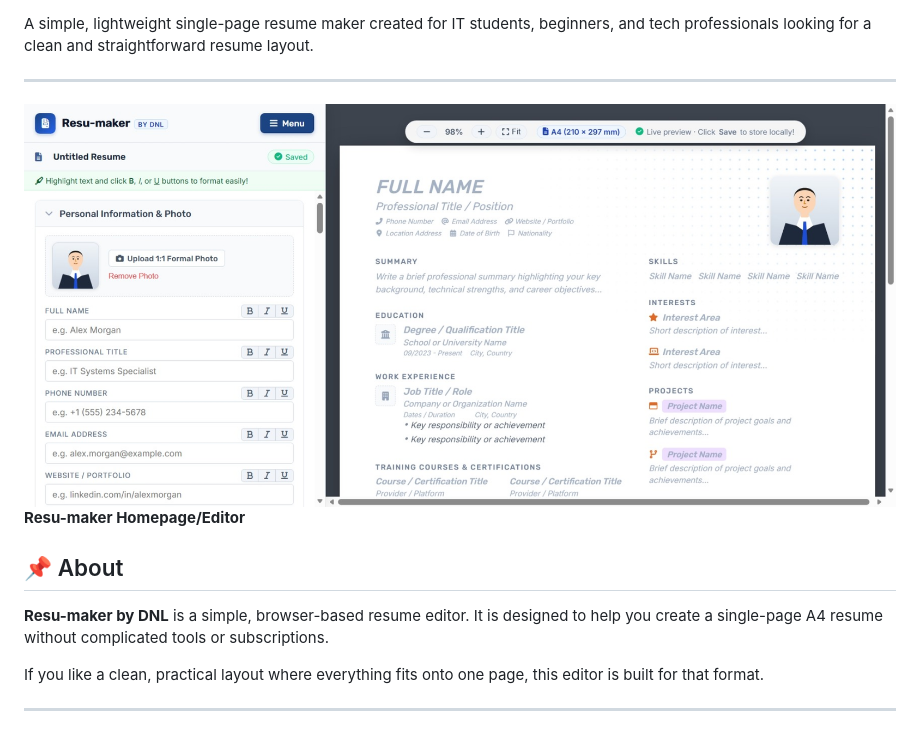
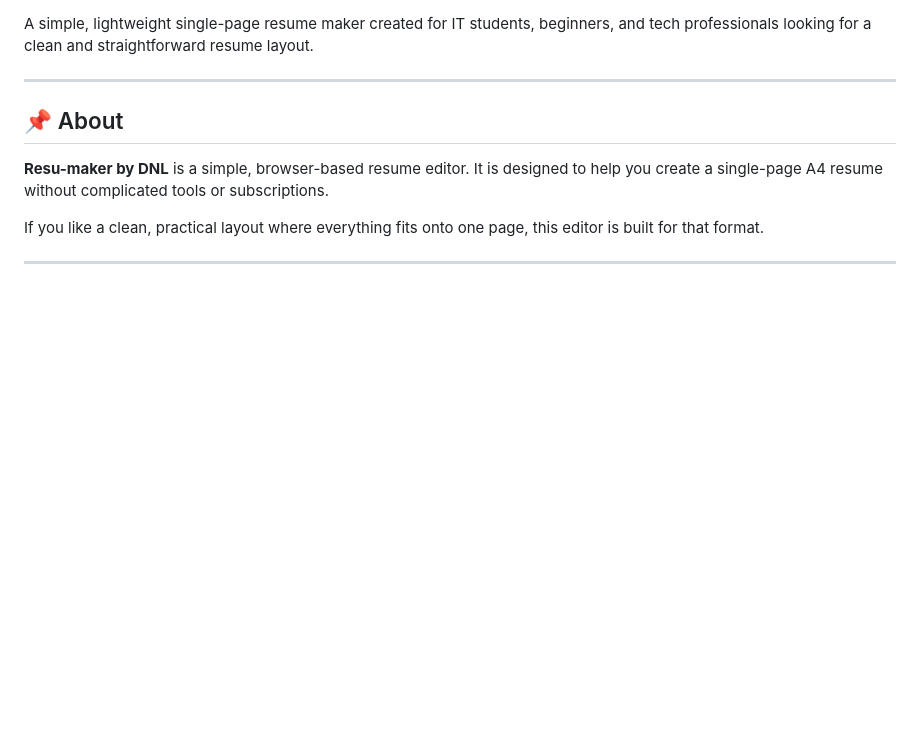
Before and after one commit to dnsalcedo01/dnl-resumaker, a Markdown page: README.md, the part around one of its changes. Rendered like a GitHub page; blank space fills up the shorter version.

```diff
--- a/README.md
+++ b/README.md
@@ -3,9 +9,6 @@
 A simple, lightweight single-page resume maker created for IT students, beginners, and tech professionals looking for a clean and straightforward resume layout.
 
 ---
-
-![Resu-maker Homepage/Editor](Resu-maker_editor_home.jpeg)
-**Resu-maker Homepage/Editor**
 
 ## 📌 About
 
```
Also changed, not shown: other parts of README.md (+6 -0 lines).
